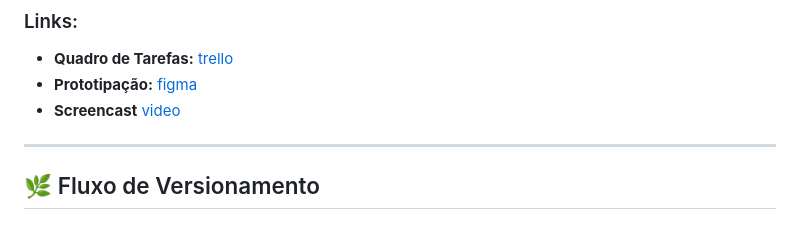
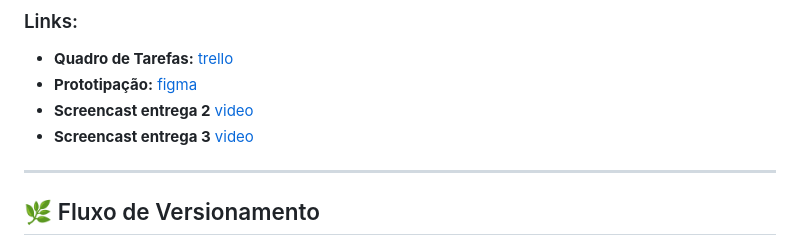
Before and after one commit to joaogabrielfer/projetos-3, a Markdown page: README.md, the part around the change. Drawn GitHub-style.

Commit message:
docs: add link do screencast

```diff
--- a/README.md
+++ b/README.md
@@ -22,7 +22,8 @@ O coração da plataforma é uma calculadora de impacto ambiental. Ela traduz a
 ### Links:
 - **Quadro de Tarefas:** [trello](https://trello.com/b/23n4xjVa/projetos-3)
 - **Prototipação:** [figma](https://www.figma.com/design/TGKN1uLUKmOJaoAI1P97lI/EdenGreen-Impact?fuid=1486331233298262631&source=email_invite&entry_point=file_role_invite_redeem)
-- **Screencast** [video](https://youtu.be/smZzuYNMZbU)
+- **Screencast entrega 2** [video](https://youtu.be/smZzuYNMZbU)
+- **Screencast entrega 3** [video](https://youtu.be/b7m64HyqtDQ)
 
 ---
 
```
